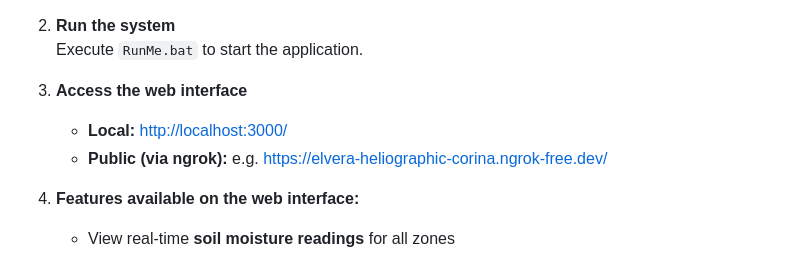
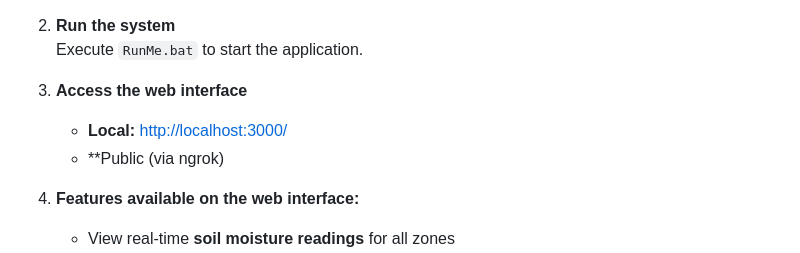
Before and after one commit to AladdinGh/Automatic_4_zones_watering_system, a Markdown page: README.md, the part around the change. GitHub-like rendering.

```diff
--- a/README.md
+++ b/README.md
@@ -160,7 +160,7 @@ Install the following in the Arduino IDE:
 
 3. **Access the web interface**
    - **Local:** [http://localhost:3000/](http://localhost:3000/)
-   - **Public (via ngrok):** e.g. [https://elvera-heliographic-corina.ngrok-free.dev/](https://elvera-heliographic-corina.ngrok-free.dev/)
+   - **Public (via ngrok)
 
 4. **Features available on the web interface:**
    - View real-time **soil moisture readings** for all zones
```
